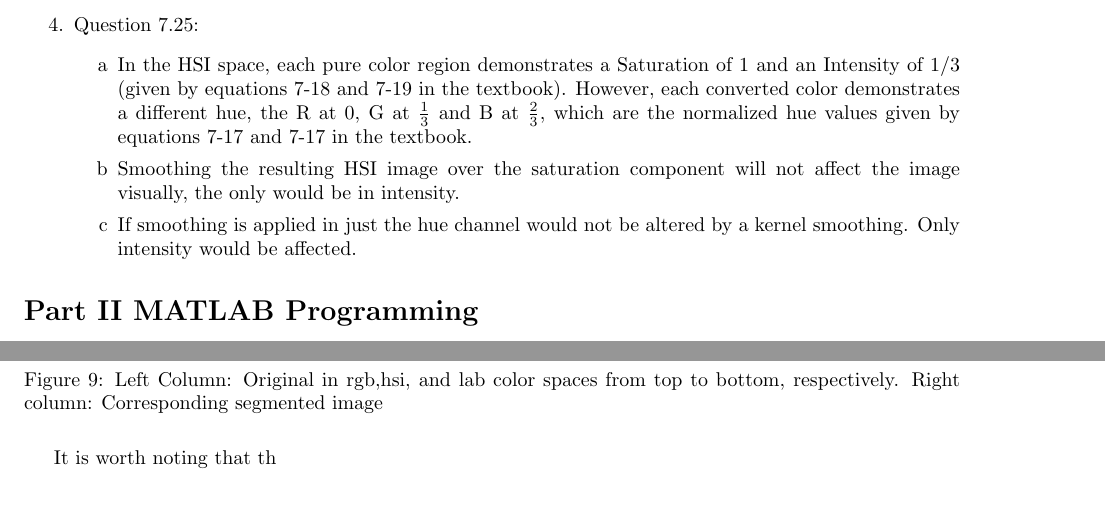
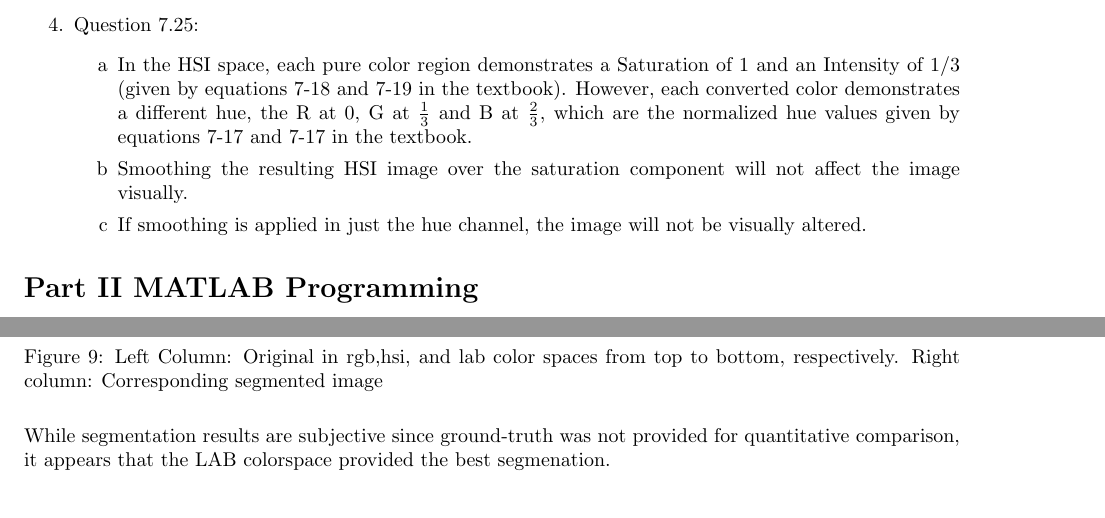
Before and after one commit to cmccurley/ImageProcessing, a LaTeX problem sheet (HW04/Report/mccurleyHW04.tex): two parts of pages 3 and 8 of 8 before the commit and two parts of pages 3 and 7 of 8 after it, joined at a grey line, cut so that both start at the same text, the shorter picture padded with empty space. The pictures show the PDF file HW04/Report/mccurleyHW04.pdf that the author committed with the source.

Commit message:
Finished HW04

```diff
--- a/HW04/Report/mccurleyHW04.tex
+++ b/HW04/Report/mccurleyHW04.tex
@@ -82,9 +82,9 @@ The computation of the DFT was provided by Matlab's fft2() function.
 	\begin{enumerate}[label=\alph*]
 		\item In the HSI space, each pure color region demonstrates a Saturation of 1 and an Intensity of 1/3 (given by equations 7-18 and 7-19 in the textbook).  However, each converted color demonstrates a different hue, the R at 0, G at $\frac{1}{3}$ and B at $\frac{2}{3}$, which are the normalized hue values given by equations 7-17 and 7-17 in the textbook.
 
-		\item Smoothing the resulting HSI image over the saturation component will not affect the image visually, the only would be in intensity.
+		\item Smoothing the resulting HSI image over the saturation component will not affect the image visually.
 
-		\item If smoothing is applied in just the hue channel would not be altered by a kernel smoothing.  Only intensity would be affected.
+		\item If smoothing is applied in just the hue channel, the image  will not be visually altered.
 	\end{enumerate}
 
 \end{enumerate}
@@ -191,12 +191,13 @@ For this portion of the assignment, my code converted the scene provided into  3
 }
 \subfloat[]{
-  \includegraphics[width=70mm]{segmentedLAB.png}
+  \includegraphics[width=60mm]{segmentedLAB.png}
 }
 \caption{Left Column: Original in rgb,hsi, and lab color spaces from top to bottom, respectively.  Right column: Corresponding segmented image}
 \label{pc}
 \end{figure}
 
-It is worth noting that th
+\noindent
+While segmentation results are subjective since ground-truth was not provided for quantitative comparison, it appears that the LAB colorspace provided the best segmenation.
 
  \noindent
  Accompanying code is provided in $mccurleyHW04.m$, $removeInterference.m$, $pseudoColor.m$, and $colorSegmentation.m$
```
Also changed, not shown: HW04/Report/mccurleyHW04.pdf, HW04/Report/mccurleyHW04.tex (14 more changed lines), 3 other files.
